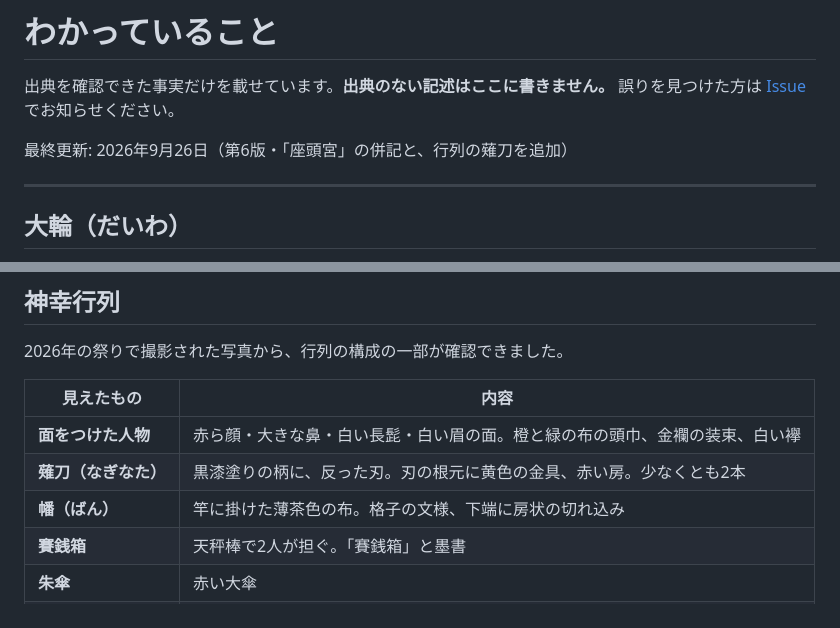
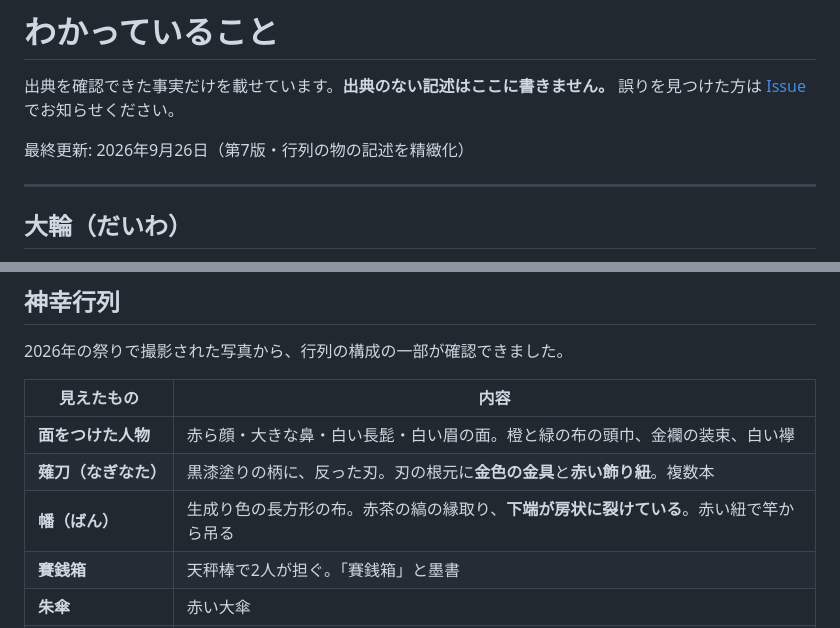
Before and after one commit to tomokatou/shimoseki-taisai, a Markdown page: docs/known.md, 2 parts joined by grey strips. Drawn GitHub-style.

```diff
--- a/docs/known.md
+++ b/docs/known.md
@@ -3,7 +3,7 @@
 出典を確認できた事実だけを載せています。**出典のない記述はここに書きません。**
 誤りを見つけた方は [Issue](../../../issues/new/choose) でお知らせください。
 
-最終更新: 2026年9月26日（第6版・「座頭宮」の併記と、行列の薙刀を追加）
+最終更新: 2026年9月26日（第7版・行列の物の記述を精緻化）
 
 ---
 
@@ -143,8 +143,8 @@
 | 見えたもの | 内容 |
 |---|---|
 | **面をつけた人物** | 赤ら顔・大きな鼻・白い長髭・白い眉の面。橙と緑の布の頭巾、金襴の装束、白い襷 |
-| **薙刀（なぎなた）** | 黒漆塗りの柄に、反った刃。刃の根元に黄色の金具、赤い房。少なくとも2本 |
-| **幡（ばん）** | 竿に掛けた薄茶色の布。格子の文様、下端に房状の切れ込み |
+| **薙刀（なぎなた）** | 黒漆塗りの柄に、反った刃。刃の根元に**金色の金具**と**赤い飾り紐**。複数本 |
+| **幡（ばん）** | 生成り色の長方形の布。赤茶の縞の縁取り、**下端が房状に裂けている**。赤い紐で竿から吊る |
 | **賽銭箱** | 天秤棒で2人が担ぐ。「賽銭箱」と墨書 |
 | **朱傘** | 赤い大傘 |
 | **巫女** | 赤い袴の列 |
```
Also changed, not shown: docs/sources.md (+25 -1 lines).
